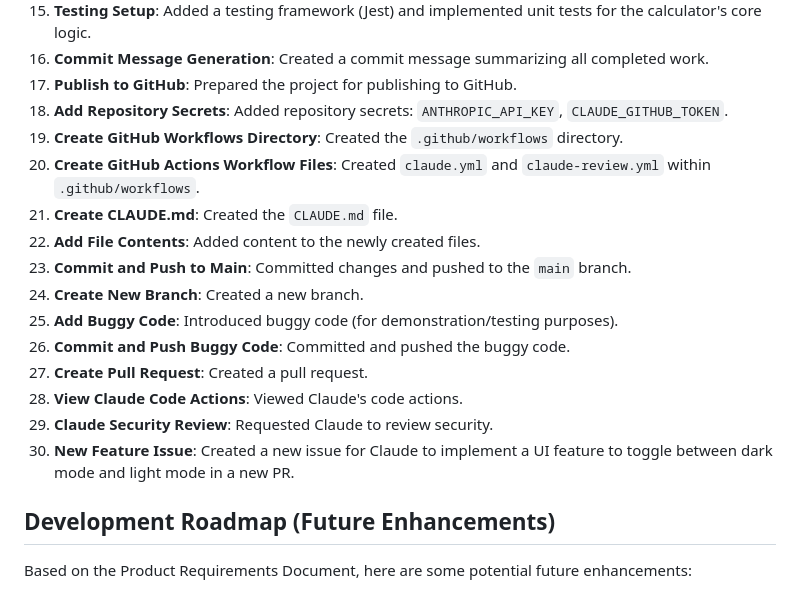
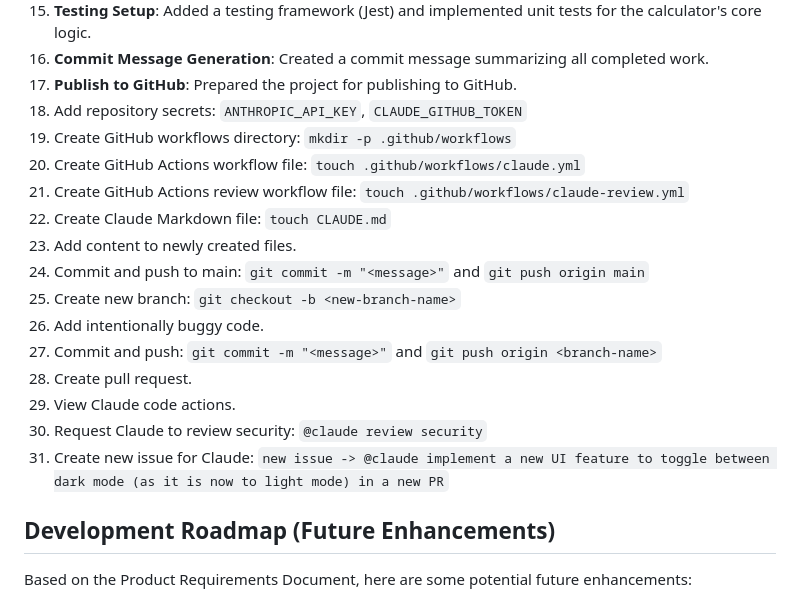
Before and after one commit to assafshp/demo13, a Markdown page: README.md, the part around the change. Drawn GitHub-style.

Commit message:
Update README.md to clarify repository secrets, GitHub workflows, and project setup steps. Enhanced documentation for creating and managing branches, committing changes, and introducing intentionally buggy code for testing purposes.

```diff
--- a/README.md
+++ b/README.md
@@ -74,19 +74,20 @@ This section outlines the steps taken during the development of this web calcula
 15. **Testing Setup**: Added a testing framework (Jest) and implemented unit tests for the calculator's core logic.
 16. **Commit Message Generation**: Created a commit message summarizing all completed work.
 17. **Publish to GitHub**: Prepared the project for publishing to GitHub.
-18. **Add Repository Secrets**: Added repository secrets: `ANTHROPIC_API_KEY`, `CLAUDE_GITHUB_TOKEN`.
-19. **Create GitHub Workflows Directory**: Created the `.github/workflows` directory.
-20. **Create GitHub Actions Workflow Files**: Created `claude.yml` and `claude-review.yml` within `.github/workflows`.
-21. **Create CLAUDE.md**: Created the `CLAUDE.md` file.
-22. **Add File Contents**: Added content to the newly created files.
-23. **Commit and Push to Main**: Committed changes and pushed to the `main` branch.
-24. **Create New Branch**: Created a new branch.
-25. **Add Buggy Code**: Introduced buggy code (for demonstration/testing purposes).
-26. **Commit and Push Buggy Code**: Committed and pushed the buggy code.
-27. **Create Pull Request**: Created a pull request.
-28. **View Claude Code Actions**: Viewed Claude's code actions.
-29. **Claude Security Review**: Requested Claude to review security.
-30. **New Feature Issue**: Created a new issue for Claude to implement a UI feature to toggle between dark mode and light mode in a new PR.
+18. Add repository secrets: `ANTHROPIC_API_KEY`, `CLAUDE_GITHUB_TOKEN`
+19. Create GitHub workflows directory: `mkdir -p .github/workflows`
+20. Create GitHub Actions workflow file: `touch .github/workflows/claude.yml`
+21. Create GitHub Actions review workflow file: `touch .github/workflows/claude-review.yml`
+22. Create Claude Markdown file: `touch CLAUDE.md`
+23. Add content to newly created files.
+24. Commit and push to main: `git commit -m "<message>"` and `git push origin main`
+25. Create new branch: `git checkout -b <new-branch-name>`
+26. Add intentionally buggy code.
+27. Commit and push: `git commit -m "<message>"` and `git push origin <branch-name>`
+28. Create pull request.
+29. View Claude code actions.
+30. Request Claude to review security: `@claude review security`
+31. Create new issue for Claude: `new issue -> @claude implement a new UI feature to toggle between dark mode (as it is now to light mode) in a new PR`
 
 ## Development Roadmap (Future Enhancements)
 
```
